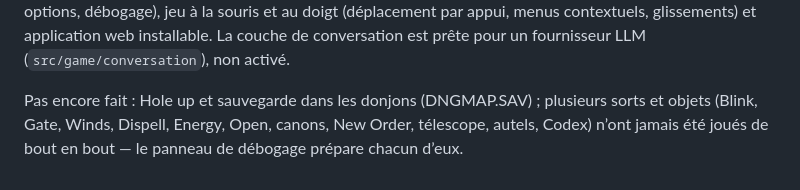
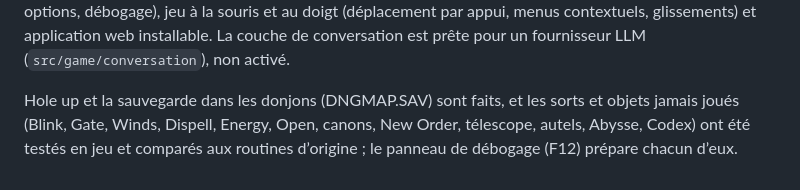
Before and after one commit to cyberbobjr/ultima4-ts, a Markdown page: README.fr.md, the part around the change. GitHub-like rendering.

```diff
--- a/README.fr.md
+++ b/README.fr.md
@@ -125,6 +125,6 @@ générés avec `tools/packs`), interface HTML (barre de commandes, inventaire,
 débogage), jeu à la souris et au doigt (déplacement par appui, menus contextuels, glissements) et application
 web installable. La couche de conversation est prête pour un fournisseur LLM (`src/game/conversation`), non activé.
 
-Pas encore fait : Hole up et sauvegarde dans les donjons (DNGMAP.SAV) ; plusieurs sorts et objets (Blink, Gate,
-Winds, Dispell, Energy, Open, canons, New Order, télescope, autels, Codex) n’ont jamais été joués de bout en bout —
-le panneau de débogage prépare chacun d’eux.
+Hole up et la sauvegarde dans les donjons (DNGMAP.SAV) sont faits, et les sorts et objets jamais joués (Blink, Gate,
+Winds, Dispell, Energy, Open, canons, New Order, télescope, autels, Abysse, Codex) ont été testés en jeu et comparés
+aux routines d’origine ; le panneau de débogage (F12) prépare chacun d’eux.
```
Also changed, not shown: README.md (+3 -3 lines).
